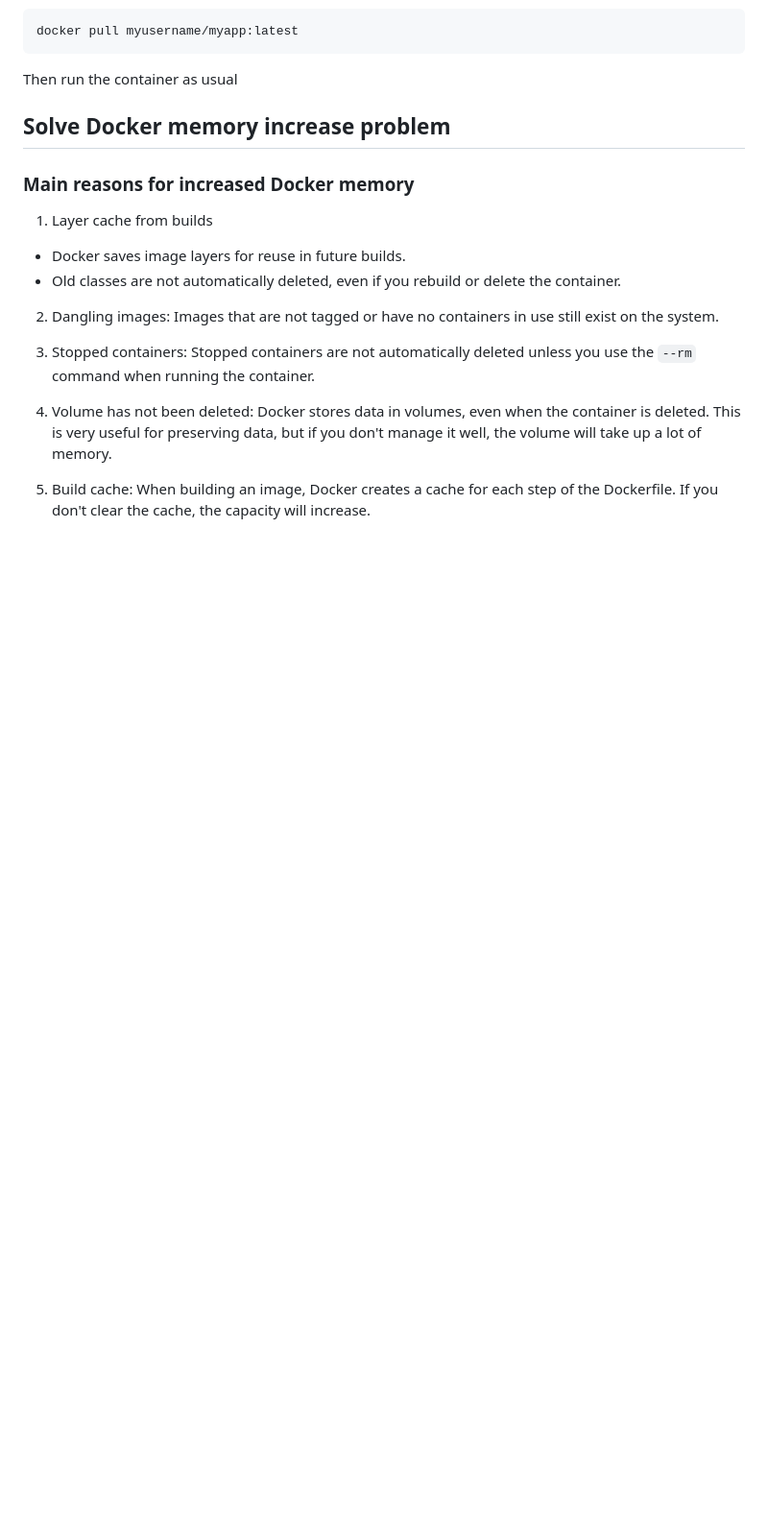
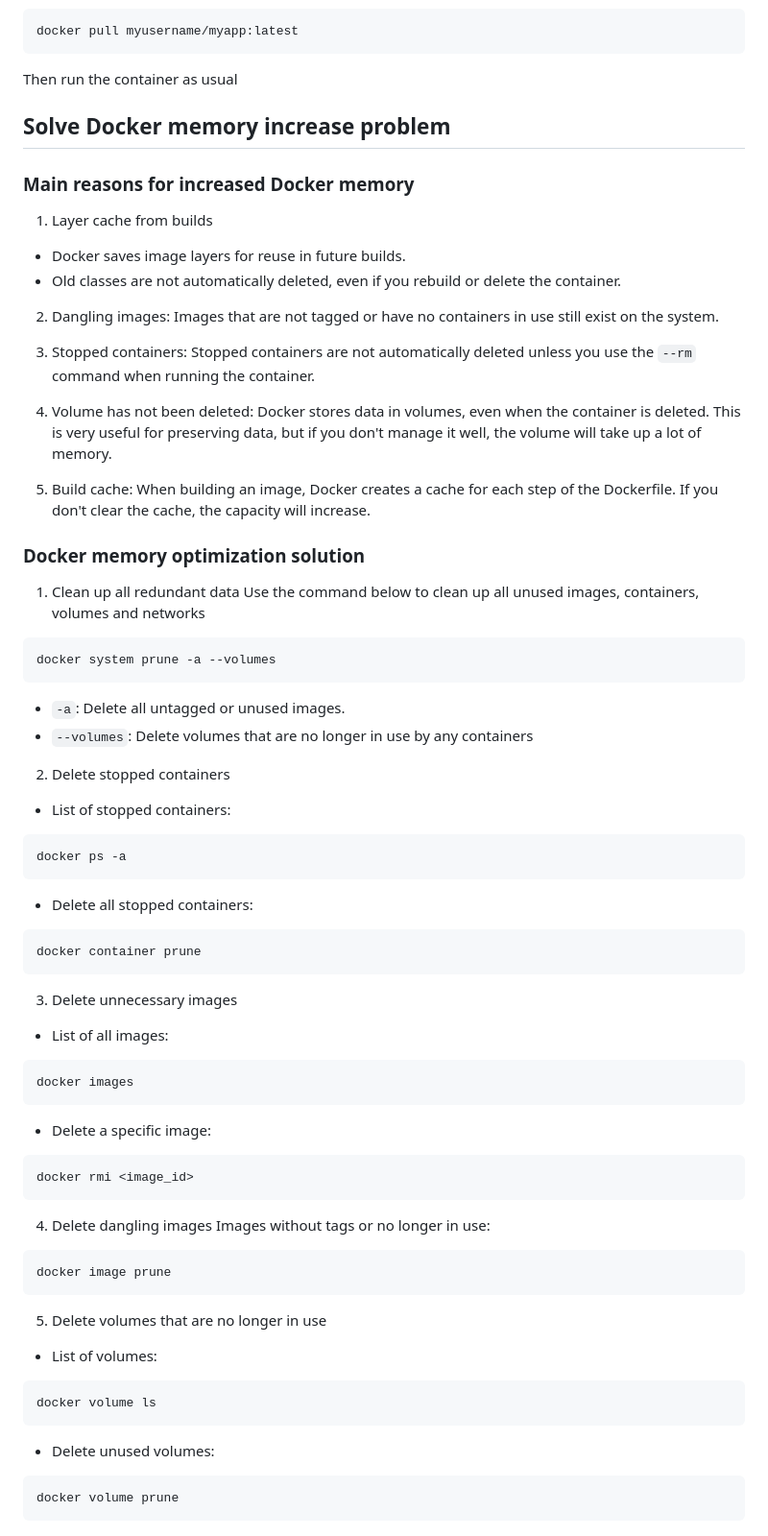
Before and after one commit to thuanvu301103/Dockerfile-Tutorial, a Markdown page: README.md, the part around the change. Shown: that part at 96% size. GitHub-like rendering; blank space fills up the shorter version.

Commit message:
Update: Main reason why Docker memory increase Soluations

````diff
--- a/README.md
+++ b/README.md
@@ -148,3 +148,49 @@ Then run the container as usual
 4. Volume has not been deleted: Docker stores data in volumes, even when the container is deleted. This is very useful for preserving data, but if you don't manage it well, the volume will take up a lot of memory.
 
 5. Build cache: When building an image, Docker creates a cache for each step of the Dockerfile. If you don't clear the cache, the capacity will increase.
+
+### Docker memory optimization solution
+
+1. Clean up all redundant data
+Use the command below to clean up all unused images, containers, volumes and networks
+```bash
+docker system prune -a --volumes
+```
+- ```-a```: Delete all untagged or unused images.
+- ```--volumes```: Delete volumes that are no longer in use by any containers
+
+2. Delete stopped containers
+- List of stopped containers:
+```bash
+docker ps -a
+```
+- Delete all stopped containers:
+```bash
+docker container prune
+```
+
+3. Delete unnecessary images
+- List of all images:
+```bash
+docker images
+```
+- Delete a specific image:
+```bash
+docker rmi <image_id>
+```
+
+4. Delete dangling images
+Images without tags or no longer in use:
+```bash
+docker image prune
+```
+
+5. Delete volumes that are no longer in use
+- List of volumes:
+```bash
+docker volume ls
+```
+- Delete unused volumes:
+```bash
+docker volume prune
+```
````
